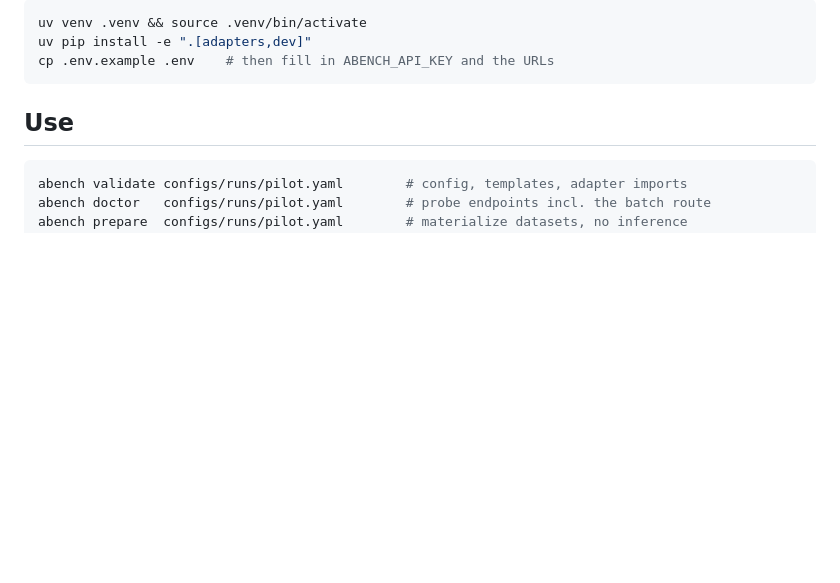
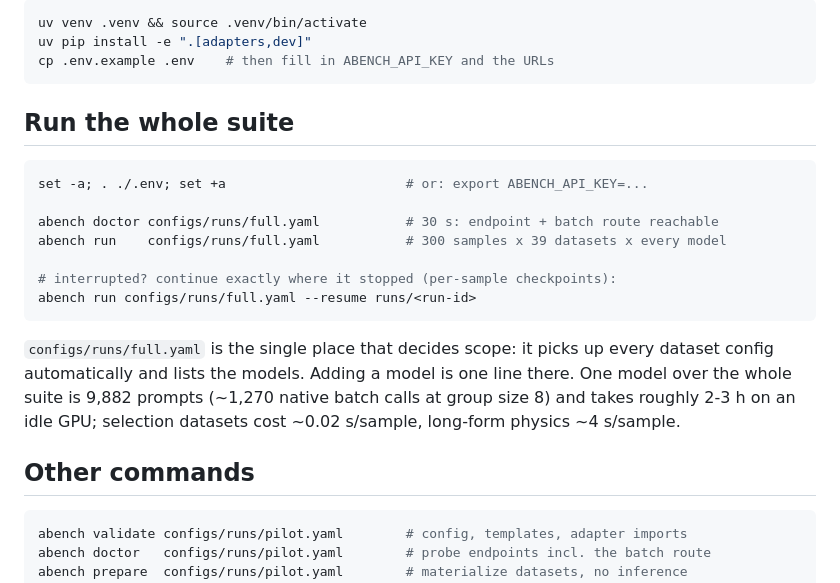
Before and after one commit to mnsalimi/AbductionBench, a Markdown page: README.md, the part around the change. Rendered like a GitHub page; blank space fills up the shorter version.

````diff
--- a/README.md
+++ b/README.md
@@ -47,7 +47,25 @@ uv pip install -e ".[adapters,dev]"
 cp .env.example .env    # then fill in ABENCH_API_KEY and the URLs
 ```
 
-## Use
+## Run the whole suite
+
+```bash
+set -a; . ./.env; set +a                       # or: export ABENCH_API_KEY=...
+
+abench doctor configs/runs/full.yaml           # 30 s: endpoint + batch route reachable
+abench run    configs/runs/full.yaml           # 300 samples x 39 datasets x every model
+
+# interrupted? continue exactly where it stopped (per-sample checkpoints):
+abench run configs/runs/full.yaml --resume runs/<run-id>
+```
+
+`configs/runs/full.yaml` is the single place that decides scope: it picks up
+every dataset config automatically and lists the models. Adding a model is one
+line there. One model over the whole suite is 9,882 prompts (~1,270 native batch
+calls at group size 8) and takes roughly 2-3 h on an idle GPU; selection
+datasets cost ~0.02 s/sample, long-form physics ~4 s/sample.
+
+## Other commands
 
 ```bash
 abench validate configs/runs/pilot.yaml        # config, templates, adapter imports
````
